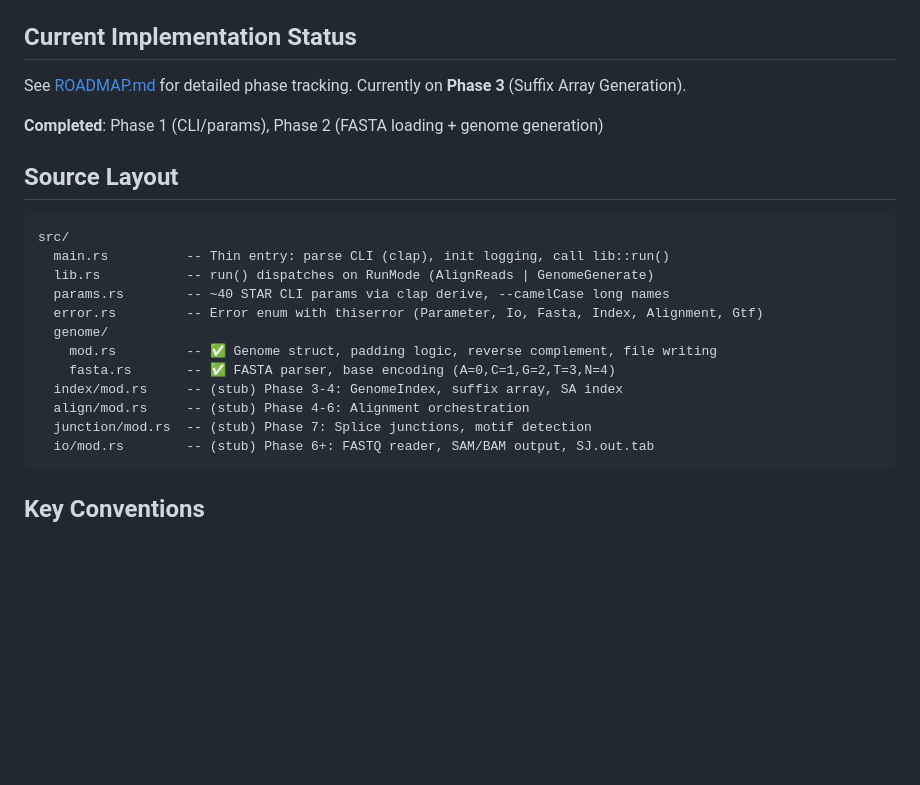
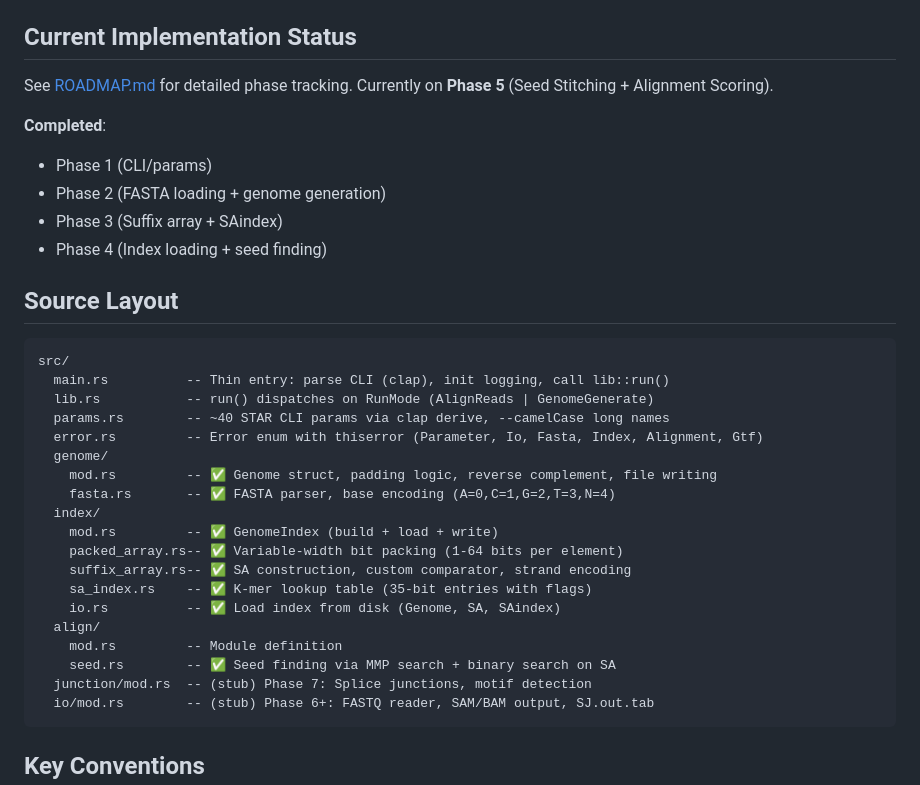
Before and after one commit to Psy-Fer/ruSTAR, a Markdown page: CLAUDE.md, the part around the change. Drawn GitHub-style; blank space fills up the shorter version.

````diff
--- a/CLAUDE.md
+++ b/CLAUDE.md
@@ -25,9 +25,13 @@ Always run `cargo clippy`, `cargo fmt --check`, and `cargo test` before consider
 
 ## Current Implementation Status
 
-See [ROADMAP.md](ROADMAP.md) for detailed phase tracking. Currently on **Phase 3** (Suffix Array Generation).
+See [ROADMAP.md](ROADMAP.md) for detailed phase tracking. Currently on **Phase 5** (Seed Stitching + Alignment Scoring).
 
-**Completed**: Phase 1 (CLI/params), Phase 2 (FASTA loading + genome generation)
+**Completed**:
+- Phase 1 (CLI/params)
+- Phase 2 (FASTA loading + genome generation)
+- Phase 3 (Suffix array + SAindex)
+- Phase 4 (Index loading + seed finding)
 
 ## Source Layout
 
@@ -40,8 +44,15 @@ src/
   genome/
     mod.rs         -- ✅ Genome struct, padding logic, reverse complement, file writing
     fasta.rs       -- ✅ FASTA parser, base encoding (A=0,C=1,G=2,T=3,N=4)
-  index/mod.rs     -- (stub) Phase 3-4: GenomeIndex, suffix array, SA index
-  align/mod.rs     -- (stub) Phase 4-6: Alignment orchestration
+  index/
+    mod.rs         -- ✅ GenomeIndex (build + load + write)
+    packed_array.rs-- ✅ Variable-width bit packing (1-64 bits per element)
+    suffix_array.rs-- ✅ SA construction, custom comparator, strand encoding
+    sa_index.rs    -- ✅ K-mer lookup table (35-bit entries with flags)
+    io.rs          -- ✅ Load index from disk (Genome, SA, SAindex)
+  align/
+    mod.rs         -- Module definition
+    seed.rs        -- ✅ Seed finding via MMP search + binary search on SA
   junction/mod.rs  -- (stub) Phase 7: Splice junctions, motif detection
   io/mod.rs        -- (stub) Phase 6+: FASTQ reader, SAM/BAM output, SJ.out.tab
 ```
````
Also changed, not shown: ROADMAP.md (+29 -12 lines).
